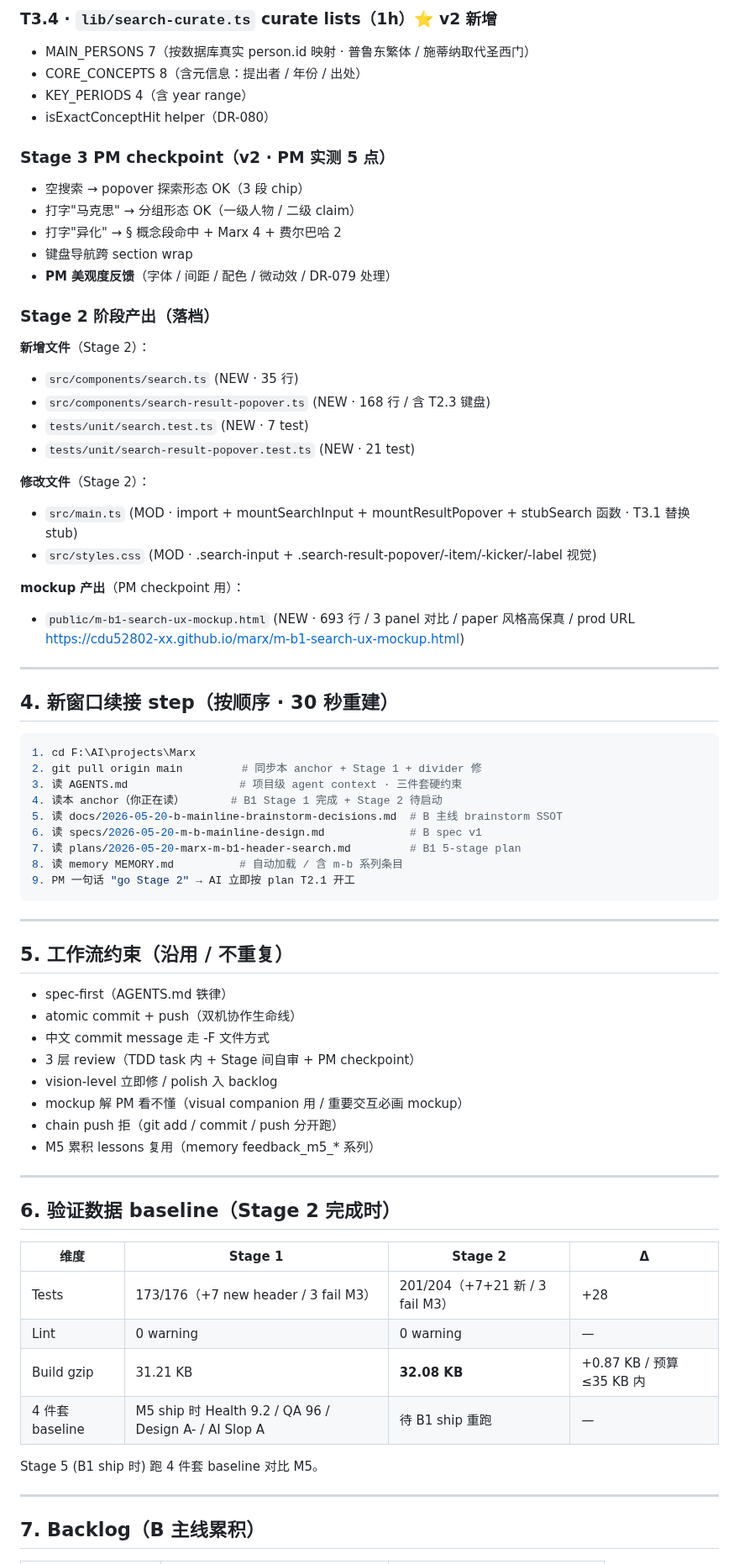
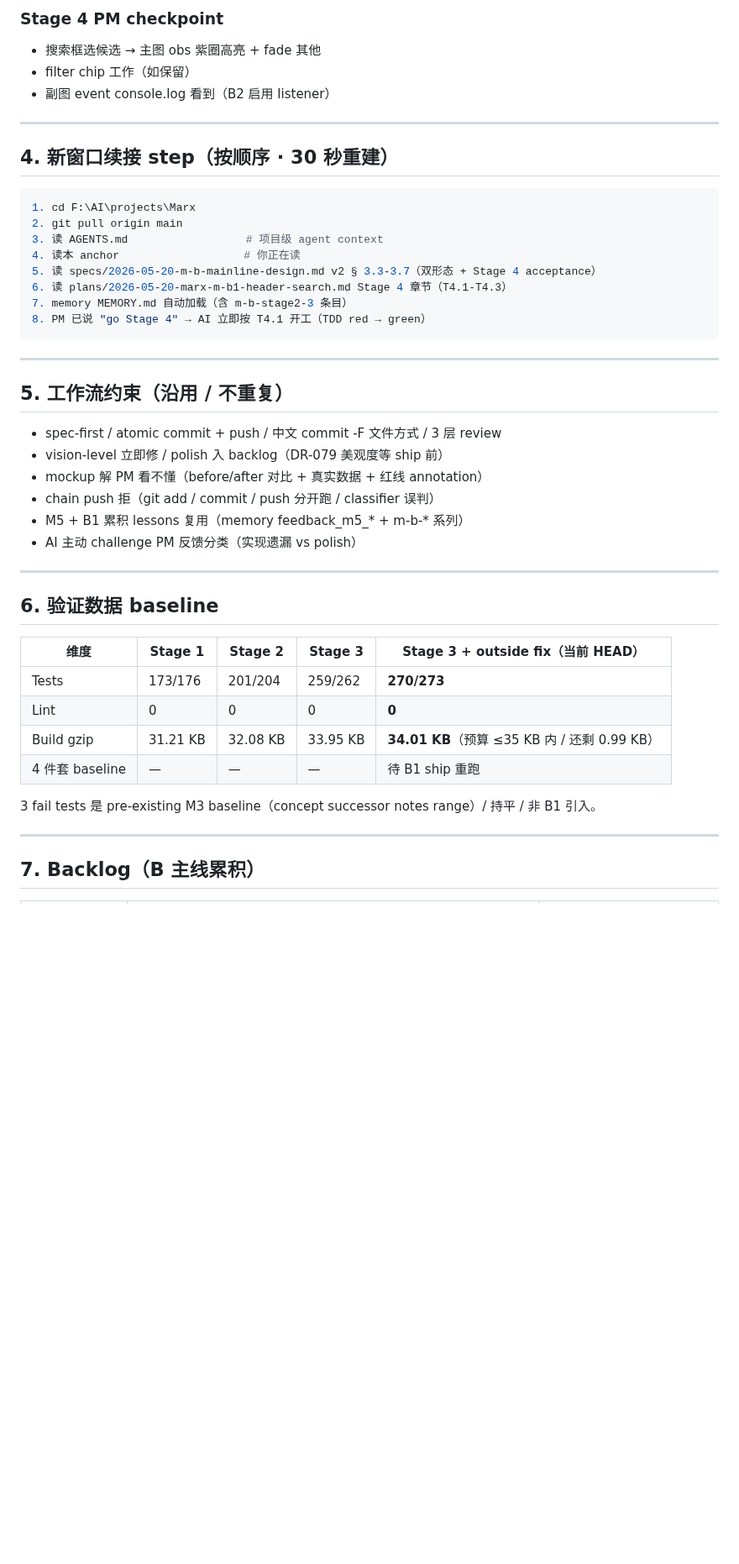
Before and after one commit to cdu52802-Xx/marx, a Markdown page: docs/2026-05-20-m-b1-progress-anchor.md, the part around one of its changes. Shown at 84% size. GitHub-like rendering; blank space fills up the shorter version.

````diff
--- a/docs/2026-05-20-m-b1-progress-anchor.md
+++ b/docs/2026-05-20-m-b1-progress-anchor.md
@@ -112,31 +91,8 @@ PM mockup 拍板细节：
 
-### T3.4 · `lib/search-curate.ts` curate lists（1h）⭐ v2 新增
-- MAIN_PERSONS 7（按数据库真实 person.id 映射 · 普鲁东繁体 / 施蒂纳取代圣西门）
-- CORE_CONCEPTS 8（含元信息：提出者 / 年份 / 出处）
-- KEY_PERIODS 4（含 year range）
-- isExactConceptHit helper（DR-080）
-
-### Stage 3 PM checkpoint（v2 · PM 实测 5 点）
-- 空搜索 → popover 探索形态 OK（3 段 chip）
-- 打字"马克思" → 分组形态 OK（一级人物 / 二级 claim）
-- 打字"异化" → § 概念段命中 + Marx 4 + 费尔巴哈 2
-- 键盘导航跨 section wrap
-- **PM 美观度反馈**（字体 / 间距 / 配色 / 微动效 / DR-079 处理）
-
-### Stage 2 阶段产出（落档）
-
-**新增文件**（Stage 2）：
-- `src/components/search.ts` (NEW · 35 行)
-- `src/components/search-result-popover.ts` (NEW · 168 行 / 含 T2.3 键盘)
-- `tests/unit/search.test.ts` (NEW · 7 test)
-- `tests/unit/search-result-popover.test.ts` (NEW · 21 test)
-
-**修改文件**（Stage 2）：
-- `src/main.ts` (MOD · import + mountSearchInput + mountResultPopover + stubSearch 函数 · T3.1 替换 stub)
-- `src/styles.css` (MOD · .search-input + .search-result-popover/-item/-kicker/-label 视觉)
-
-**mockup 产出**（PM checkpoint 用）：
-- `public/m-b1-search-ux-mockup.html` (NEW · 693 行 / 3 panel 对比 / paper 风格高保真 / prod URL https://cdu52802-xx.github.io/marx/m-b1-search-ux-mockup.html)
+### Stage 4 PM checkpoint
+- 搜索框选候选 → 主图 obs 紫圈高亮 + fade 其他
+- filter chip 工作（如保留）
+- 副图 event console.log 看到（B2 启用 listener）
 
 ---
 
@@ -144,41 +100,38 @@ PM mockup 拍板细节：
 
 ```bash
 1. cd F:\AI\projects\Marx
-2. git pull origin main         # 同步本 anchor + Stage 1 + divider 修
-3. 读 AGENTS.md                 # 项目级 agent context · 三件套硬约束
-4. 读本 anchor（你正在读）       # B1 Stage 1 完成 + Stage 2 待启动
-5. 读 docs/2026-05-20-b-mainline-brainstorm-decisions.md  # B 主线 brainstorm SSOT
-6. 读 specs/2026-05-20-m-b-mainline-design.md             # B spec v1
-7. 读 plans/2026-05-20-marx-m-b1-header-search.md         # B1 5-stage plan
-8. 读 memory MEMORY.md          # 自动加载 / 含 m-b 系列条目
-9. PM 一句话 "go Stage 2" → AI 立即按 plan T2.1 开工
+2. git pull origin main
+3. 读 AGENTS.md                  # 项目级 agent context
+4. 读本 anchor                   # 你正在读
+5. 读 specs/2026-05-20-m-b-mainline-design.md v2 § 3.3-3.7（双形态 + Stage 4 acceptance）
+6. 读 plans/2026-05-20-marx-m-b1-header-search.md Stage 4 章节（T4.1-T4.3）
+7. memory MEMORY.md 自动加载（含 m-b-stage2-3 条目）
+8. PM 已说 "go Stage 4" → AI 立即按 T4.1 开工（TDD red → green）
 ```
 
 ---
 
 ## 5. 工作流约束（沿用 / 不重复）
 
-- spec-first（AGENTS.md 铁律）
-- atomic commit + push（双机协作生命线）
-- 中文 commit message 走 -F 文件方式
-- 3 层 review（TDD task 内 + Stage 间自审 + PM checkpoint）
-- vision-level 立即修 / polish 入 backlog
-- mockup 解 PM 看不懂（visual companion 用 / 重要交互必画 mockup）
-- chain push 拒（git add / commit / push 分开跑）
-- M5 累积 lessons 复用（memory feedback_m5_* 系列）
+- spec-first / atomic commit + push / 中文 commit -F 文件方式 / 3 层 review
+- vision-level 立即修 / polish 入 backlog（DR-079 美观度等 ship 前）
+- mockup 解 PM 看不懂（before/after 对比 + 真实数据 + 红线 annotation）
+- chain push 拒（git add / commit / push 分开跑 / classifier 误判）
+- M5 + B1 累积 lessons 复用（memory feedback_m5_* + m-b-* 系列）
+- AI 主动 challenge PM 反馈分类（实现遗漏 vs polish）
 
 ---
 
-## 6. 验证数据 baseline（Stage 2 完成时）
+## 6. 验证数据 baseline
 
-| 维度 | Stage 1 | Stage 2 | Δ |
-|---|---|---|---|
-| Tests | 173/176（+7 new header / 3 fail M3） | 201/204（+7+21 新 / 3 fail M3） | +28 |
-| Lint | 0 warning | 0 warning | — |
-| Build gzip | 31.21 KB | **32.08 KB** | +0.87 KB / 预算 ≤35 KB 内 |
-| 4 件套 baseline | M5 ship 时 Health 9.2 / QA 96 / Design A- / AI Slop A | 待 B1 ship 重跑 | — |
+| 维度 | Stage 1 | Stage 2 | Stage 3 | Stage 3 + outside fix（当前 HEAD） |
+|---|---|---|---|---|
+| Tests | 173/176 | 201/204 | 259/262 | **270/273** |
+| Lint | 0 | 0 | 0 | **0** |
+| Build gzip | 31.21 KB | 32.08 KB | 33.95 KB | **34.01 KB**（预算 ≤35 KB 内 / 还剩 0.99 KB）|
+| 4 件套 baseline | — | — | — | 待 B1 ship 重跑 |
 
-Stage 5 (B1 ship 时) 跑 4 件套 baseline 对比 M5。
+3 fail tests 是 pre-existing M3 baseline（concept successor notes range）/ 持平 / 非 B1 引入。
 
 ---
 
````
Also changed, not shown: other parts of docs/2026-05-20-m-b1-progress-anchor.md (+70 -90 lines).
